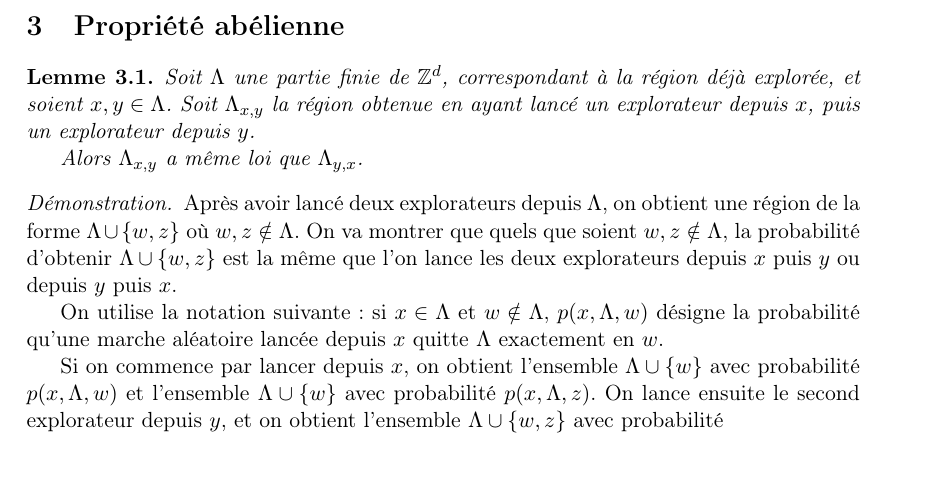
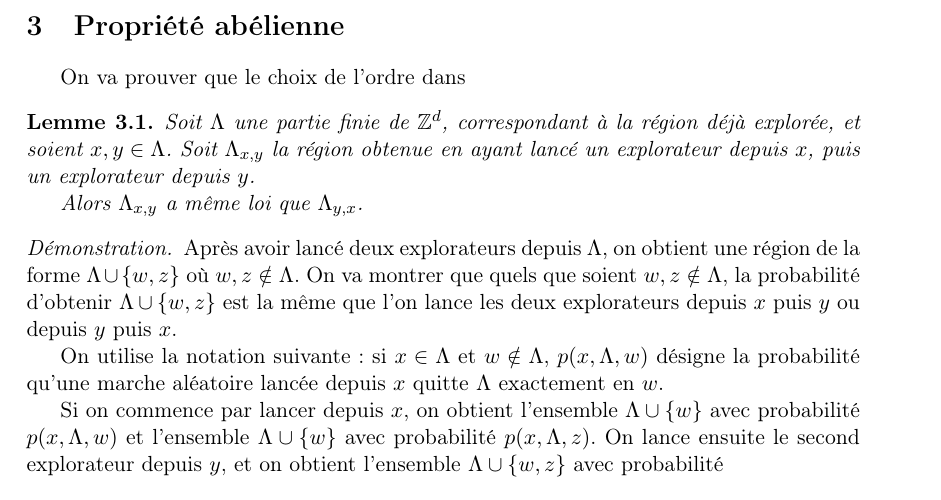
Before and after one commit to lahaut/memoire-DLA, a LaTeX document (document_final.tex): part of page 7 of 24, cut so that both start at the same text, the shorter picture padded with empty space. Compiled offline with pdfLaTeX; the source files are stored in an older character set and shown here as Unicode.

Commit message:
cocococo

```diff
--- a/document_final.tex
+++ b/document_final.tex
@@ -183,7 +183,9 @@ Introduisons dès à présent quelques définitions qui nous seront utiles par l
 
  \newpage
  \section{Propriété abélienne}
+ On va prouver que le choix de l'ordre dans \ref{
  \label{abel}
+
  \begin{Lemme}
  Soit $\Lambda$ une partie finie de $\mathbb{Z}^d$, correspondant à la région déjà explorée, et soient $x,y \in \Lambda$. Soit $\Lambda_{x,y}$ la région obtenue en ayant lancé un explorateur depuis $x$, puis un explorateur depuis $y$.
 
```
Also changed, not shown: 1 other file.
